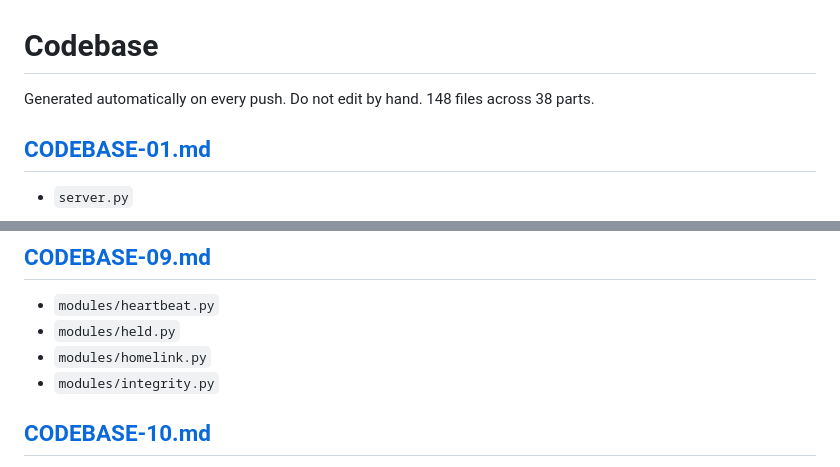
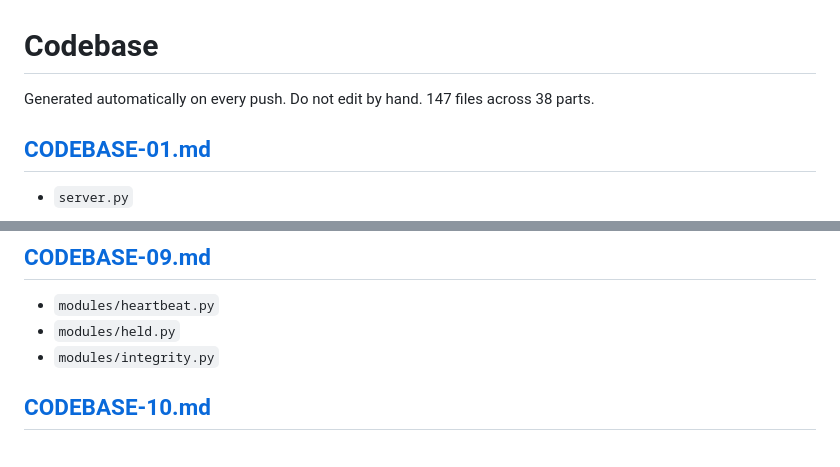
Before and after one commit to justrightdecorators-ops/aileash, a Markdown page: bundle/CODEBASE.md, 2 parts joined by grey strips. GitHub-like rendering.

```diff
--- a/bundle/CODEBASE.md
+++ b/bundle/CODEBASE.md
@@ -1,6 +1,6 @@
 # Codebase
 Generated automatically on every push. Do not edit by hand.
-148 files across 38 parts.
+147 files across 38 parts.
 
 ## [CODEBASE-01.md](CODEBASE-01.md)
 
@@ -57,7 +57,6 @@ Generated automatically on every push. Do not edit by hand.
 
 - `modules/heartbeat.py`
 - `modules/held.py`
-- `modules/homelink.py`
 - `modules/integrity.py`
 
 ## [CODEBASE-10.md](CODEBASE-10.md)
```
Also changed, not shown: bundle/CODEBASE-09.md (+0 -151 lines).
